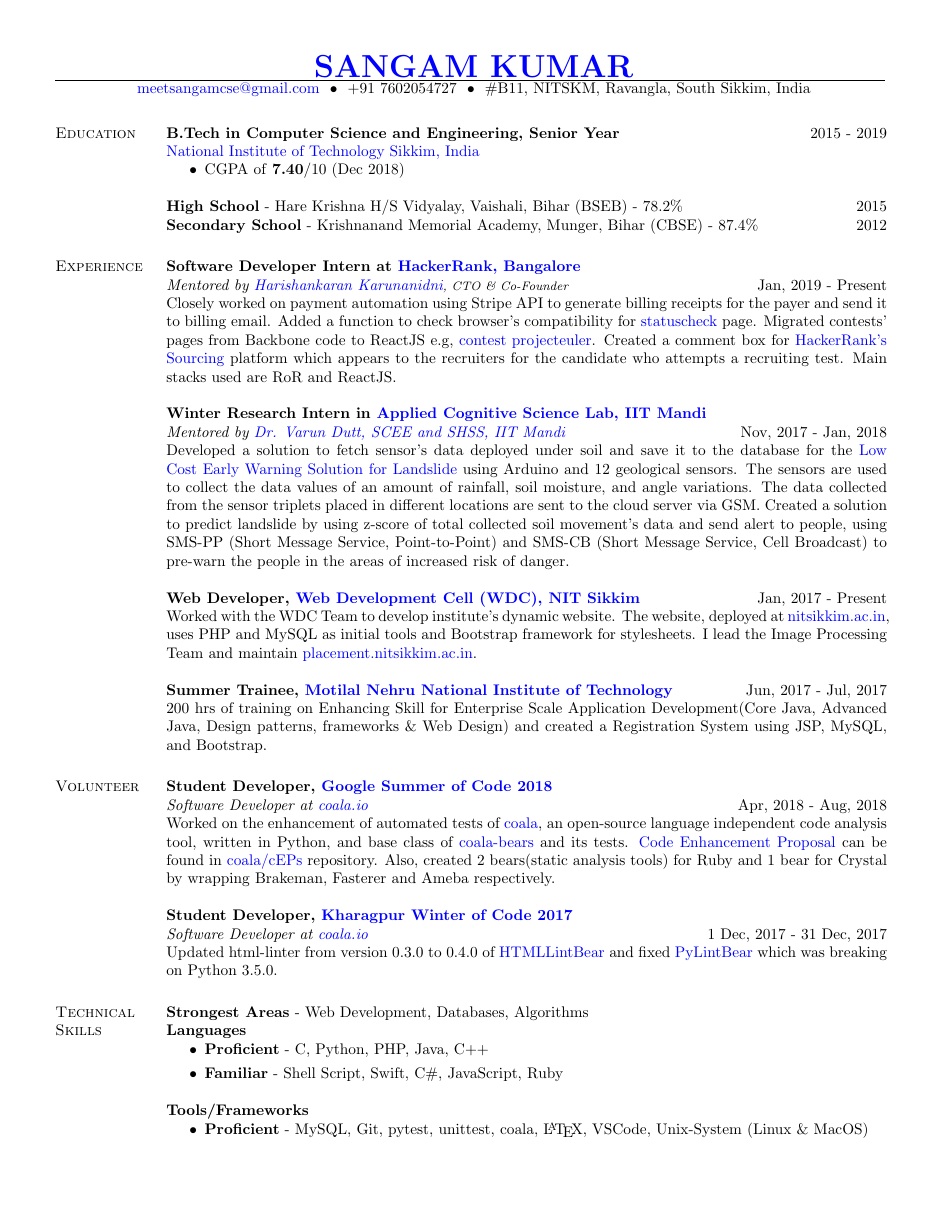
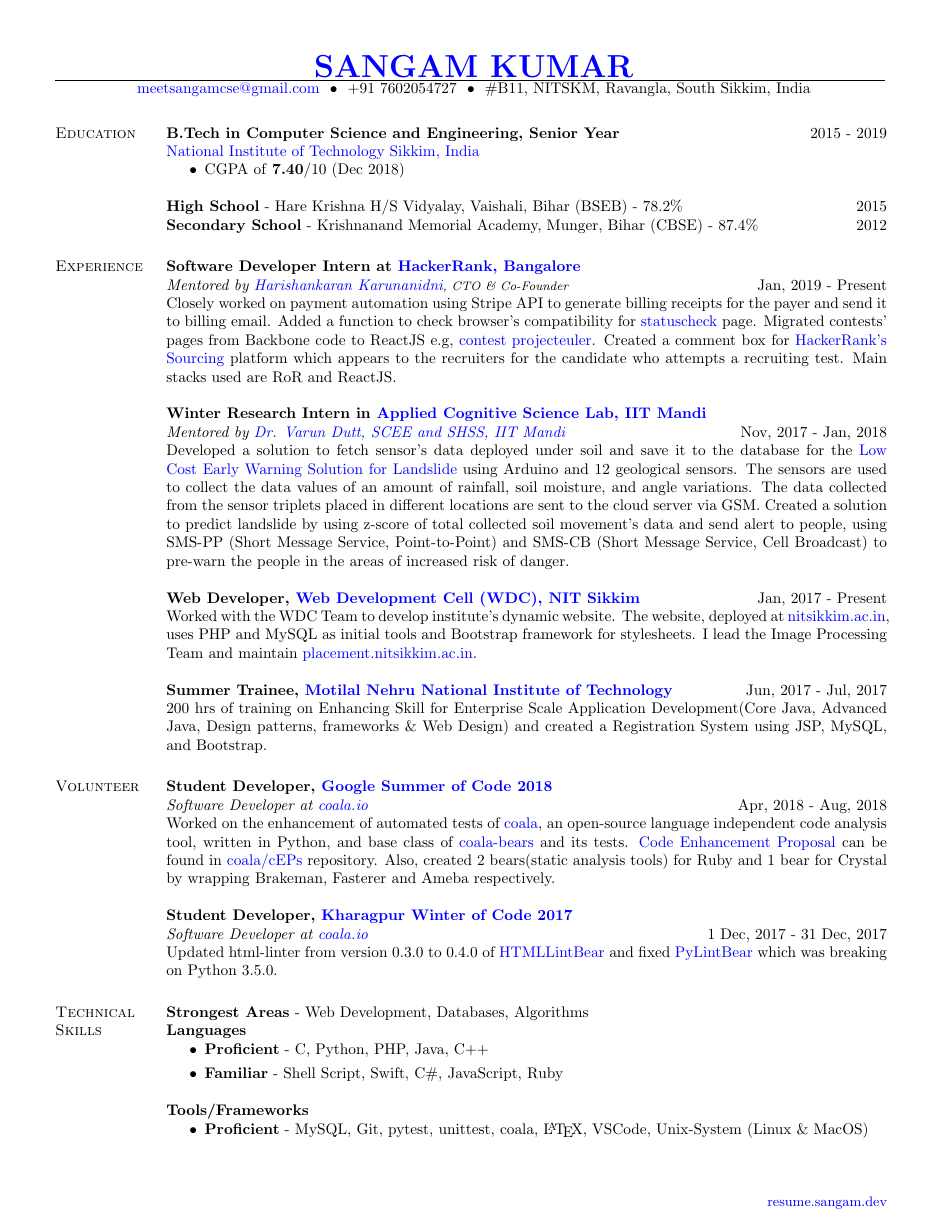
Before and after one commit to sangamcse/resume, a LaTeX CV (latex/main.tex): page 1 of 2. Compiled offline with pdfLaTeX.

Commit message:
Add footer in pdf

```diff
--- a/latex/main.tex
+++ b/latex/main.tex
@@ -14,6 +14,8 @@
     \usepackage{enumitem}
     \usepackage{wrapfig}
     \usepackage{helvet}
+    \usepackage{fancyhdr}
+    \renewcommand{\headrulewidth}{0mm}
     \usepackage[colorlinks = true,
                 linkcolor = blue,
                 urlcolor  = blue,
@@ -21,6 +23,9 @@
                 anchorcolor = blue]{hyperref}
     \setlength{\textwidth}{6.5in} % Text width of the document
     \setlength{\textheight}{720pt}
+    \pagestyle{fancy}
+    \fancyhf{}
+    \fancyfoot[R]{\small{\href{https://resume.sangam.dev}{resume.sangam.dev}}}
     %----------------------------------------------------------------------------------------
     %	PACKAGES AND OTHER DOCUMENT CONFIGURATIONS **END**
     %----------------------------------------------------------------------------------------
```
Also changed, not shown: latex/main.pdf.
